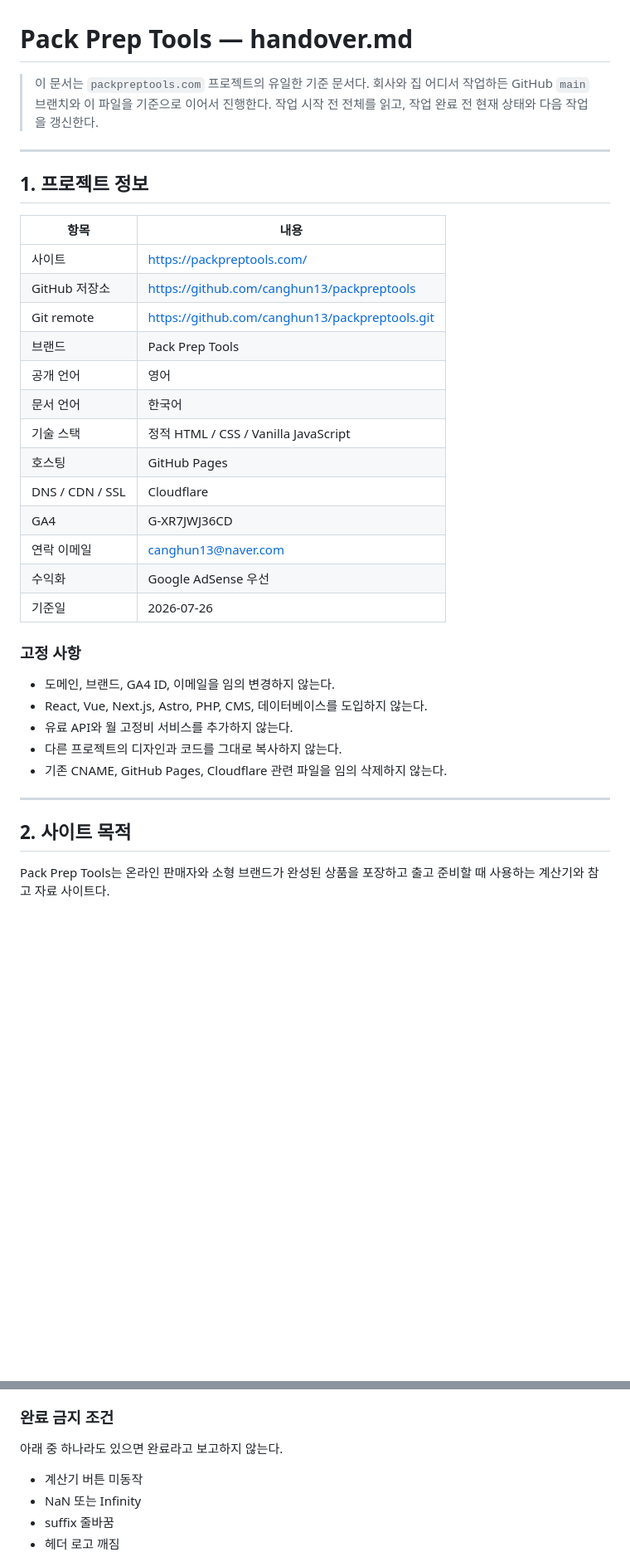
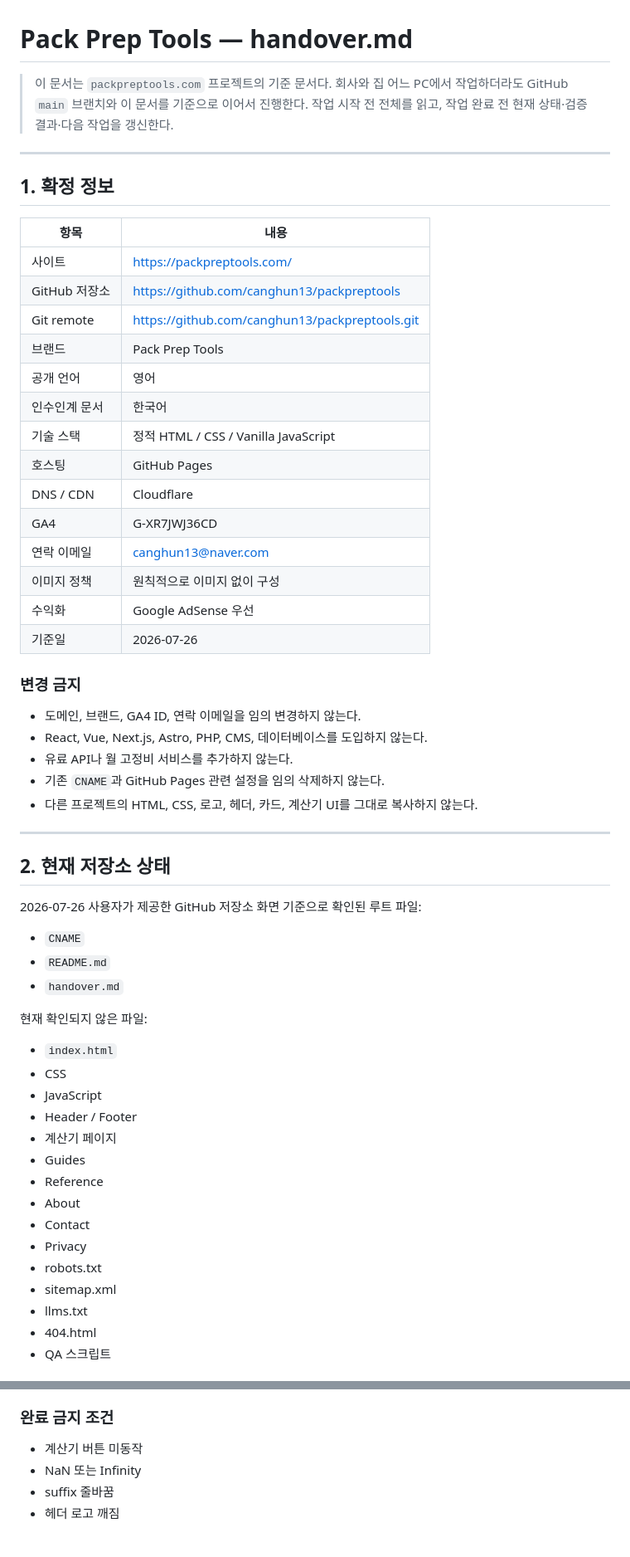
Before and after one commit to canghun13/packpreptools, a Markdown page: handover.md, 2 parts joined by grey strips. Shown at 83% size. Rendered like a GitHub page; blank space fills up the shorter version.

```diff
--- a/handover.md
+++ b/handover.md
@@ -1,12 +1,12 @@
 # Pack Prep Tools — handover.md
 
-> 이 문서는 `packpreptools.com` 프로젝트의 유일한 기준 문서다.
-> 회사와 집 어디서 작업하든 GitHub `main` 브랜치와 이 파일을 기준으로 이어서 진행한다.
-> 작업 시작 전 전체를 읽고, 작업 완료 전 현재 상태와 다음 작업을 갱신한다.
+> 이 문서는 `packpreptools.com` 프로젝트의 기준 문서다.
+> 회사와 집 어느 PC에서 작업하더라도 GitHub `main` 브랜치와 이 문서를 기준으로 이어서 진행한다.
+> 작업 시작 전 전체를 읽고, 작업 완료 전 현재 상태·검증 결과·다음 작업을 갱신한다.
 
 ---
 
-## 1. 프로젝트 정보
+## 1. 확정 정보
 
 | 항목 | 내용 |
 |---|---|
@@ -15,25 +15,49 @@
 | Git remote | https://github.com/canghun13/packpreptools.git |
 | 브랜드 | Pack Prep Tools |
 | 공개 언어 | 영어 |
-| 문서 언어 | 한국어 |
+| 인수인계 문서 | 한국어 |
 | 기술 스택 | 정적 HTML / CSS / Vanilla JavaScript |
 | 호스팅 | GitHub Pages |
-| DNS / CDN / SSL | Cloudflare |
+| DNS / CDN | Cloudflare |
 | GA4 | G-XR7JWJ36CD |
 | 연락 이메일 | canghun13@naver.com |
+| 이미지 정책 | 원칙적으로 이미지 없이 구성 |
 | 수익화 | Google AdSense 우선 |
 | 기준일 | 2026-07-26 |
 
-### 고정 사항
+### 변경 금지
 
-- 도메인, 브랜드, GA4 ID, 이메일을 임의 변경하지 않는다.
+- 도메인, 브랜드, GA4 ID, 연락 이메일을 임의 변경하지 않는다.
 - React, Vue, Next.js, Astro, PHP, CMS, 데이터베이스를 도입하지 않는다.
-- 유료 API와 월 고정비 서비스를 추가하지 않는다.
-- 다른 프로젝트의 디자인과 코드를 그대로 복사하지 않는다.
-- 기존 CNAME, GitHub Pages, Cloudflare 관련 파일을 임의 삭제하지 않는다.
+- 유료 API나 월 고정비 서비스를 추가하지 않는다.
+- 기존 `CNAME`과 GitHub Pages 관련 설정을 임의 삭제하지 않는다.
+- 다른 프로젝트의 HTML, CSS, 로고, 헤더, 카드, 계산기 UI를 그대로 복사하지 않는다.
 
 ---
 
-## 2. 사이트 목적
+## 2. 현재 저장소 상태
 
-Pack Prep Tools는 온라인 판매자와 소형 브랜드가 완성된 상품을 포장하고 출고 준비할 때 사용하는 계산기와 참고 자료 사이트다.
+2026-07-26 사용자가 제공한 GitHub 저장소 화면 기준으로 확인된 루트 파일:
+
+- `CNAME`
+- `README.md`
+- `handover.md`
+
+현재 확인되지 않은 파일:
+
+- `index.html`
+- CSS
+- JavaScript
+- Header / Footer
+- 계산기 페이지
+- Guides
+- Reference
+- About
+- Contact
+- Privacy
+- robots.txt
+- sitemap.xml
+- llms.txt
+- 404.html
+- QA 스크립트
+
@@ -446,8 +459,6 @@ Guide / Reference:
 
 ### 완료 금지 조건
 
-아래 중 하나라도 있으면 완료라고 보고하지 않는다.
-
 - 계산기 버튼 미동작
 - NaN 또는 Infinity
 - suffix 줄바꿈
```
Also changed, not shown: other parts of handover.md (+111 -242 lines).
